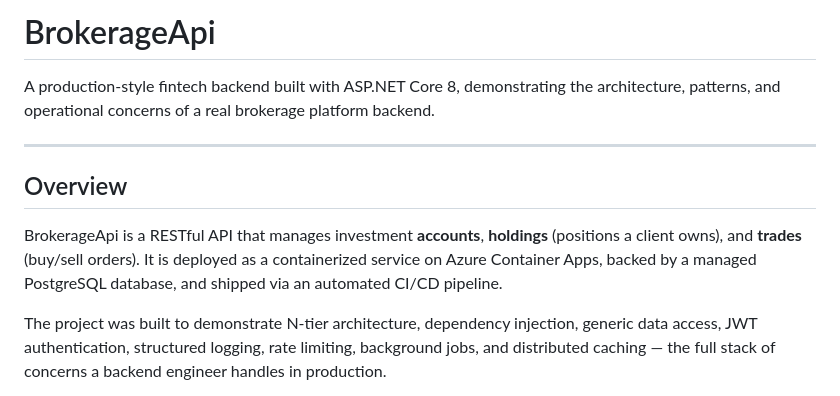
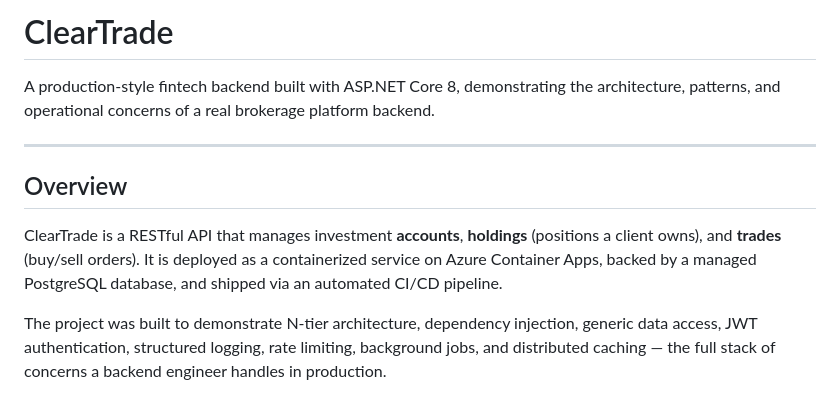
Before and after one commit to ommeleven/ClearTrade, a Markdown page: readme.md, the part around the change. Drawn GitHub-style.

Commit message:
Rename project in README from BrokerageApi to ClearTrade
Updated project name from 'BrokerageApi' to 'ClearTrade' in the README.

```diff
--- a/readme.md
+++ b/readme.md
@@ -1,4 +1,5 @@
-# BrokerageApi
+# ClearTrade
+
 
 A production-style fintech backend built with ASP.NET Core 8, demonstrating the architecture, patterns, and operational concerns of a real brokerage platform backend.
 
@@ -6,7 +7,7 @@ A production-style fintech backend built with ASP.NET Core 8, demonstrating the
 
 ## Overview
 
-BrokerageApi is a RESTful API that manages investment **accounts**, **holdings** (positions a client owns), and **trades** (buy/sell orders). It is deployed as a containerized service on Azure Container Apps, backed by a managed PostgreSQL database, and shipped via an automated CI/CD pipeline.
+ClearTrade is a RESTful API that manages investment **accounts**, **holdings** (positions a client owns), and **trades** (buy/sell orders). It is deployed as a containerized service on Azure Container Apps, backed by a managed PostgreSQL database, and shipped via an automated CI/CD pipeline.
 
 The project was built to demonstrate N-tier architecture, dependency injection, generic data access, JWT authentication, structured logging, rate limiting, background jobs, and distributed caching — the full stack of concerns a backend engineer handles in production.
 
```
